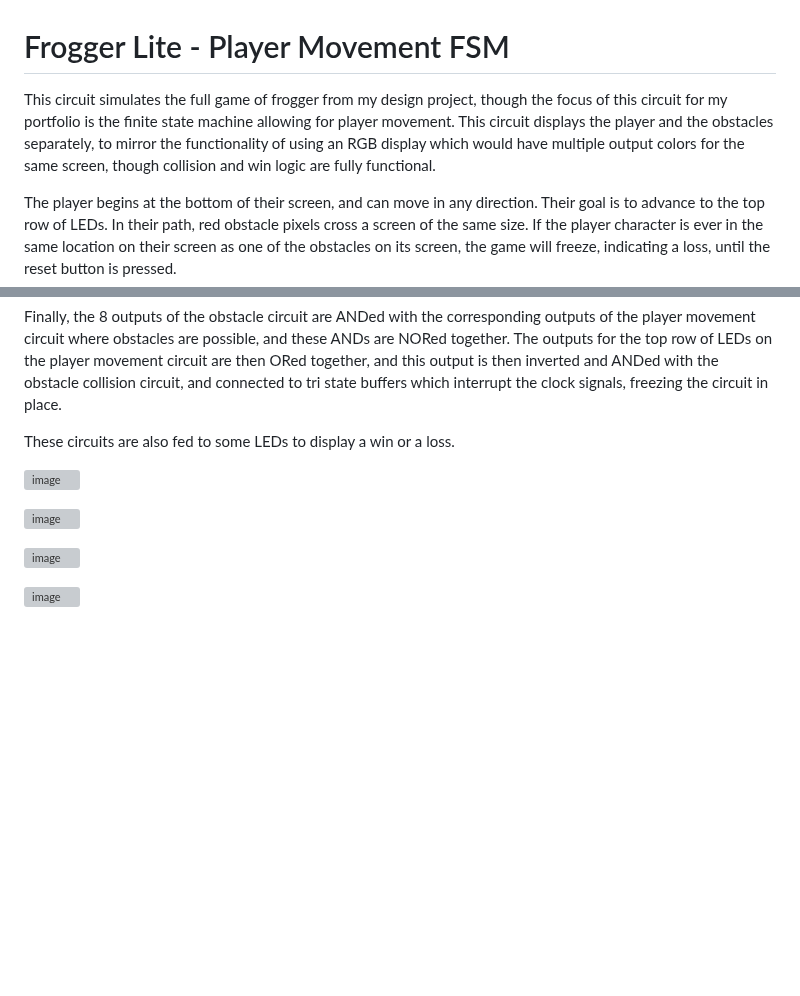
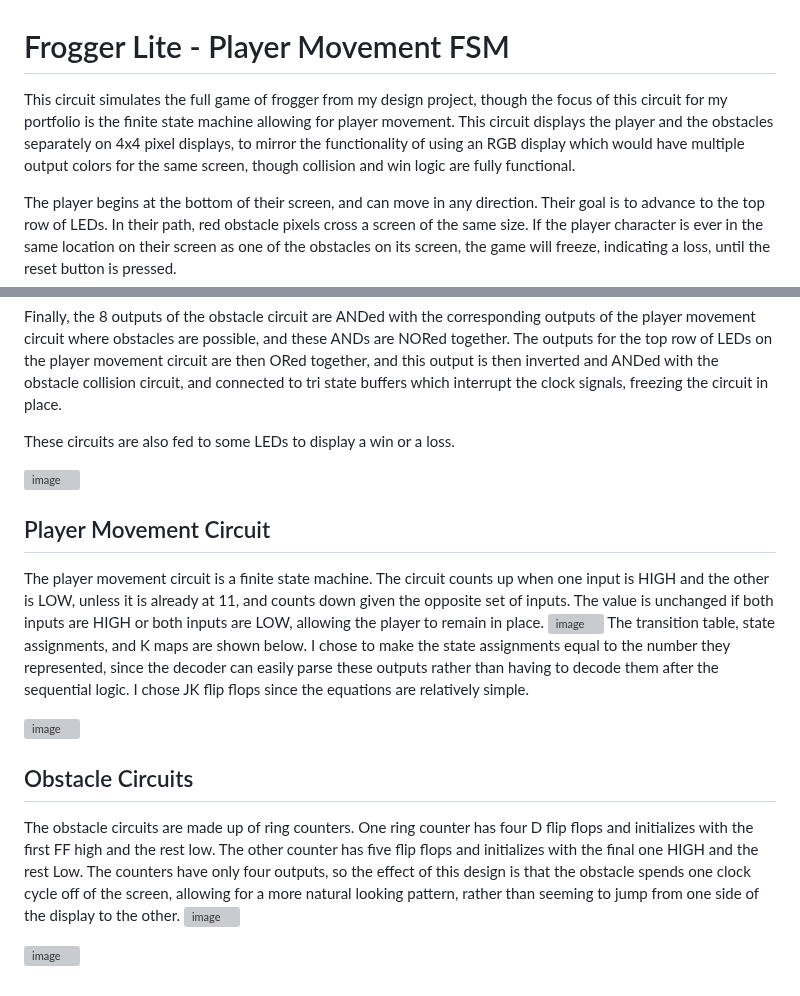
Before and after one commit to m-lutter/portfolio, a Markdown page: Circuit6: Frogger Lite/readme.md, 2 parts joined by grey strips. Drawn GitHub-style; blank space fills up the shorter version; grey boxes are pictures that could not be loaded.

```diff
--- a/Circuit6: Frogger Lite/readme.md
+++ b/Circuit6: Frogger Lite/readme.md
@@ -1,5 +1,5 @@
 # Frogger Lite - Player Movement FSM
-This circuit simulates the full game of frogger from my design project, though the focus of this circuit for my portfolio is the finite state machine allowing for player movement. This circuit displays the player and the obstacles separately, to mirror the functionality of using an RGB display which would have multiple output colors for the same screen, though collision and win logic are fully functional.
+This circuit simulates the full game of frogger from my design project, though the focus of this circuit for my portfolio is the finite state machine allowing for player movement. This circuit displays the player and the obstacles separately on 4x4 pixel displays, to mirror the functionality of using an RGB display which would have multiple output colors for the same screen, though collision and win logic are fully functional.
 
 The player begins at the bottom of their screen, and can move in any direction. Their goal is to advance to the top row of LEDs. In their path, red obstacle pixels cross a screen of the same size. If the player character is ever in the same location on their screen as one of the obstacles on its screen, the game will freeze, indicating a loss, until the reset button is pressed.
 ## The Full Circuit
@@ -19,8 +19,15 @@ These circuits are also fed to some LEDs to display a win or a loss.
 
 ![image](https://github.com/user-attachments/assets/031760e1-44f2-439b-9b41-cc7287707d42)
 
+## Player Movement Circuit
+The player movement circuit is a finite state machine. The circuit counts up when one input is HIGH and the other is LOW, unless it is already at 11, and counts down given the opposite set of inputs. The value is unchanged if both inputs are HIGH or both inputs are LOW, allowing the player to remain in place.
 ![image](https://github.com/user-attachments/assets/6190fcee-512d-44dc-839e-f61731b32f62)
+The transition table, state assignments, and K maps are shown below. I chose to make the state assignments equal to the number they represented, since the decoder can easily parse these outputs rather than having to decode them after the sequential logic. I chose JK flip flops since the equations are relatively simple.
 
+![image](https://github.com/user-attachments/assets/609e73f7-8861-4d50-bbaa-49915a55712e)
+
+## Obstacle Circuits
+The obstacle circuits are made up of ring counters. One ring counter has four D flip flops and initializes with the first FF high and the rest low. The other counter has five flip flops and initializes with the final one HIGH and the rest Low. The counters have only four outputs, so the effect of this design is that the obstacle spends one clock cycle off of the screen, allowing for a more natural looking pattern, rather than seeming to jump from one side of the display to the other.
 ![image](https://github.com/user-attachments/assets/ca01f357-5545-425b-b803-bb318192b547)
 
 ![image](https://github.com/user-attachments/assets/d2f5e0ec-ffa8-4ce5-9b06-391d65cc861d)
```
